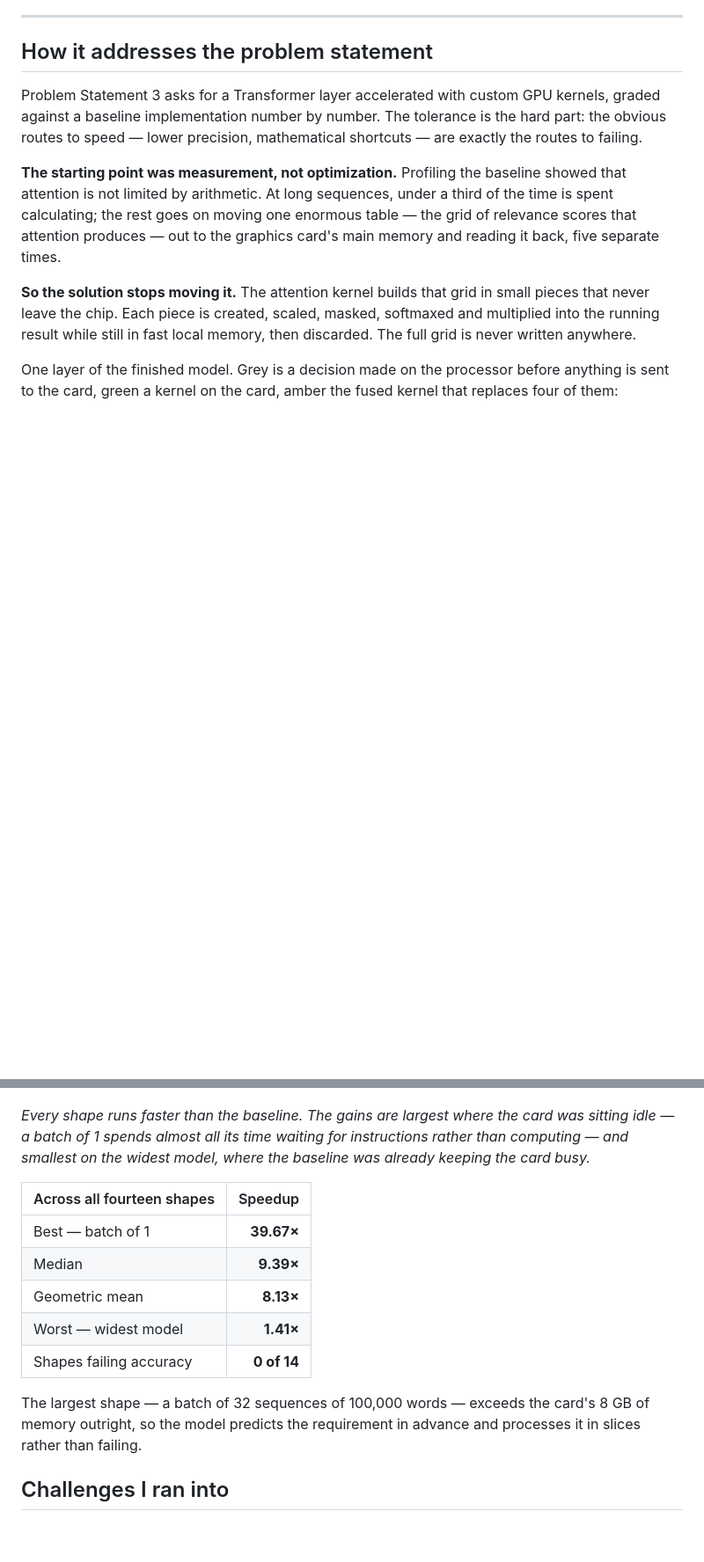
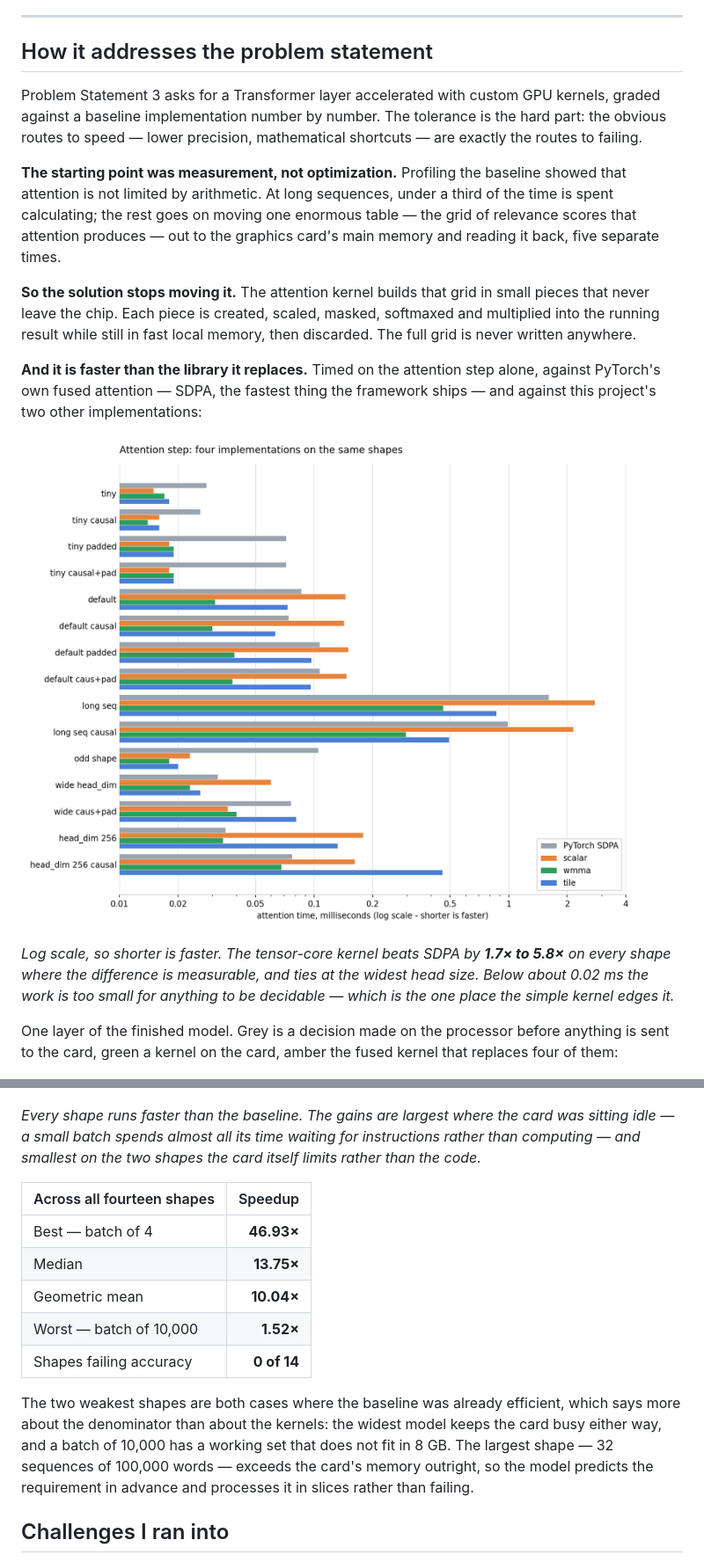
Before and after one commit to jazwinn/Distraction-OptimizedTransformerLayer, a Markdown page: docs/DEVPOST.md, 2 parts joined by grey strips. Shown at 88% size. GitHub-like rendering; blank space fills up the shorter version.

Commit message:
Updated Devpost and technical report

```diff
--- a/docs/DEVPOST.md
+++ b/docs/DEVPOST.md
@@ -21,6 +21,16 @@ never leave the chip. Each piece is created, scaled, masked, softmaxed and multi
 running result while still in fast local memory, then discarded. The full grid is never written
 anywhere.
 
+**And it is faster than the library it replaces.** Timed on the attention step alone, against
+PyTorch's own fused attention — SDPA, the fastest thing the framework ships — and against this
+project's two other implementations:
+
+![Attention time for four implementations across every test shape](https://github.com/jazwinn/Distraction-OptimizedTransformerLayer/raw/main/images/attention-comparison.png)
+
+*Log scale, so shorter is faster. The tensor-core kernel beats SDPA by **1.7× to 5.8×** on every
+shape where the difference is measurable, and ties at the widest head size. Below about 0.02 ms the
+work is too small for anything to be decidable — which is the one place the simple kernel edges it.*
+
 One layer of the finished model. Grey is a decision made on the processor before anything is
 sent to the card, green a kernel on the card, amber the fused kernel that replaces four of
 them:
@@ -51,20 +108,22 @@ of billions compared.
 ![Speedup on each of the 14 official test shapes](https://github.com/jazwinn/Distraction-OptimizedTransformerLayer/raw/main/images/speedup-by-shape.png)
 
 *Every shape runs faster than the baseline. The gains are largest where the card was sitting idle —
-a batch of 1 spends almost all its time waiting for instructions rather than computing — and
-smallest on the widest model, where the baseline was already keeping the card busy.*
+a small batch spends almost all its time waiting for instructions rather than computing — and
+smallest on the two shapes the card itself limits rather than the code.*
 
 | Across all fourteen shapes | Speedup |
 | --- | ---: |
-| Best — batch of 1 | **39.67×** |
-| Median | **9.39×** |
-| Geometric mean | **8.13×** |
-| Worst — widest model | **1.41×** |
+| Best — batch of 4 | **46.93×** |
+| Median | **13.75×** |
+| Geometric mean | **10.04×** |
+| Worst — batch of 10,000 | **1.52×** |
 | Shapes failing accuracy | **0 of 14** |
 
-The largest shape — a batch of 32 sequences of 100,000 words — exceeds the card's 8 GB of memory
-outright, so the model predicts the requirement in advance and processes it in slices rather than
-failing.
+The two weakest shapes are both cases where the baseline was already efficient, which says more
+about the denominator than about the kernels: the widest model keeps the card busy either way, and a
+batch of 10,000 has a working set that does not fit in 8 GB. The largest shape — 32 sequences of
+100,000 words — exceeds the card's memory outright, so the model predicts the requirement in advance
+and processes it in slices rather than failing.
 
 ## Challenges I ran into
 
```
Also changed, not shown: other parts of docs/DEVPOST.md (+53 -6 lines), TechnicalReport.md (+2 -2 lines).
